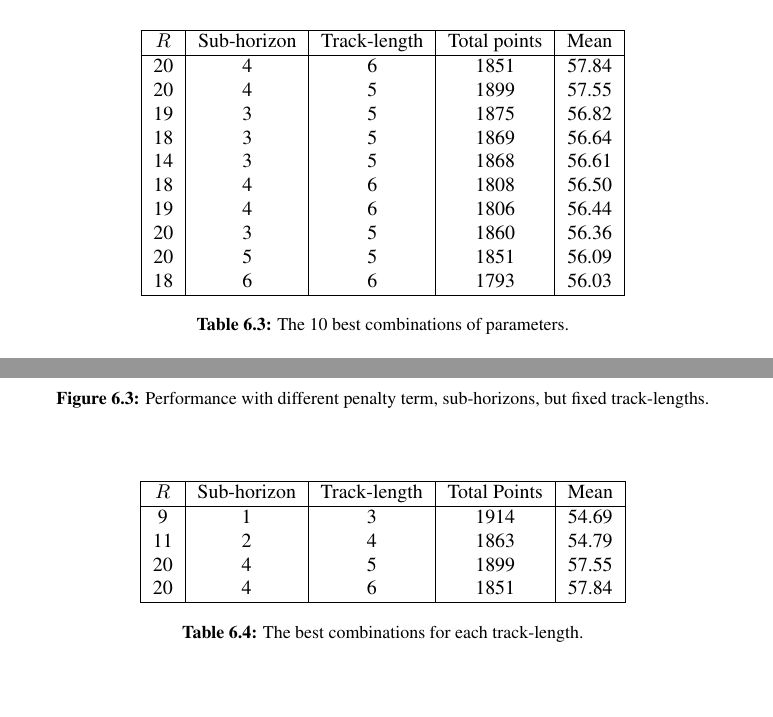
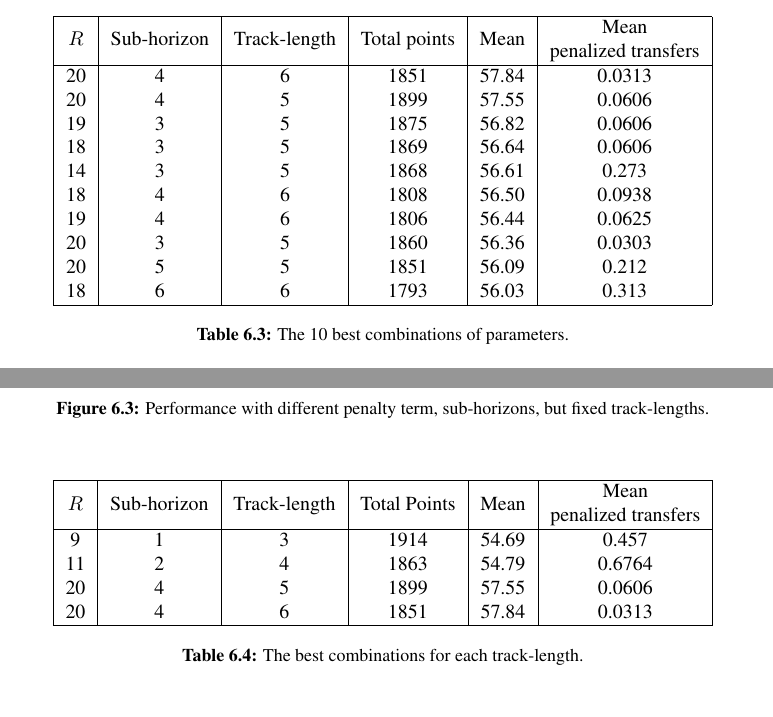
Before and after one commit to willisgram/master_report_1.1, a LaTeX thesis (main.tex, which reads chapter6.tex): two parts of pages 74 and 75 of 121, joined at a grey line, cut at the place of the change. Compiled offline with pdfLaTeX.

Commit message:
Updates from ShareLaTeX

```diff
--- a/chapter6.tex
+++ b/chapter6.tex
@@ -144,20 +144,20 @@ In Figure \ref{Parameter_choice}, only the best run (maximum mean) for each diff
 
 \begin{table}[H]
 \centering
-\begin{tabular}{|c|c|c|c|c|}
+\begin{tabular}{|c|c|c|c|c|c|}
 \hline
-$R$ & Sub-horizon & Track-length & Total points & Mean  \\
+$R$ & Sub-horizon & Track-length & Total points & Mean & \makecell{Mean \\ penalized transfers} \\
 \hline
-20      & 4       & 6                & 1851         & 57.84 \\
-20      & 4       & 5                & 1899         & 57.55 \\
-19      & 3       & 5                & 1875         & 56.82 \\
-18      & 3       & 5                & 1869         & 56.64 \\
-14      & 3       & 5                & 1868         & 56.61 \\
-18      & 4       & 6                & 1808         & 56.50 \\
-19      & 4       & 6                & 1806         & 56.44 \\
-20      & 3       & 5                & 1860         & 56.36 \\
-20      & 5       & 5                & 1851         & 56.09 \\
-18      & 6       & 6                & 1793         & 56.03 \\
+20      & 4       & 6                & 1851         & 57.84 & 0.0313 \\
+20      & 4       & 5                & 1899         & 57.55 & 0.0606 \\
+19      & 3       & 5                & 1875         & 56.82 & 0.0606 \\
+18      & 3       & 5                & 1869         & 56.64 & 0.0606 \\
+14      & 3       & 5                & 1868         & 56.61 & 0.273  \\
+18      & 4       & 6                & 1808         & 56.50 & 0.0938 \\
+19      & 4       & 6                & 1806         & 56.44 & 0.0625 \\
+20      & 3       & 5                & 1860         & 56.36 & 0.0303 \\
+20      & 5       & 5                & 1851         & 56.09 & 0.212  \\
+18      & 6       & 6                & 1793         & 56.03 & 0.313  \\
 \hline
 \end{tabular}
 \caption{The 10 best combinations of parameters.}
@@ -177,14 +177,14 @@ Figure \ref{fig:fixed_f_hor} and Table \ref{tab:top_5} display the best combinat
 
 \begin{table}[H]
 \centering
-\begin{tabular}{|c|c|c|c|c|}
+\begin{tabular}{|c|c|c|c|c|c|}
 \hline
-$R$ & Sub-horizon & Track-length & Total Points & Mean  \\
+$R$ & Sub-horizon & Track-length & Total Points & Mean & \makecell{Mean \\ penalized transfers}  \\
 \hline
-9       & 1       & 3                & 1914         & 54.69 \\
-11      & 2       & 4                & 1863         & 54.79 \\
-20      & 4       & 5                & 1899         & 57.55 \\
-20      & 4       & 6                & 1851         & 57.84 \\
+9       & 1       & 3                & 1914         & 54.69     & 0.457  \\
+11      & 2       & 4                & 1863         & 54.79     & 0.6764 \\
+20      & 4       & 5                & 1899         & 57.55     & 0.0606 \\
+20      & 4       & 6                & 1851         & 57.84     & 0.0313 \\
 \hline
 \end{tabular}
 \caption{The best combinations for each track-length.}
```
Also changed, not shown: chapter7.tex (+1 -1 lines).
